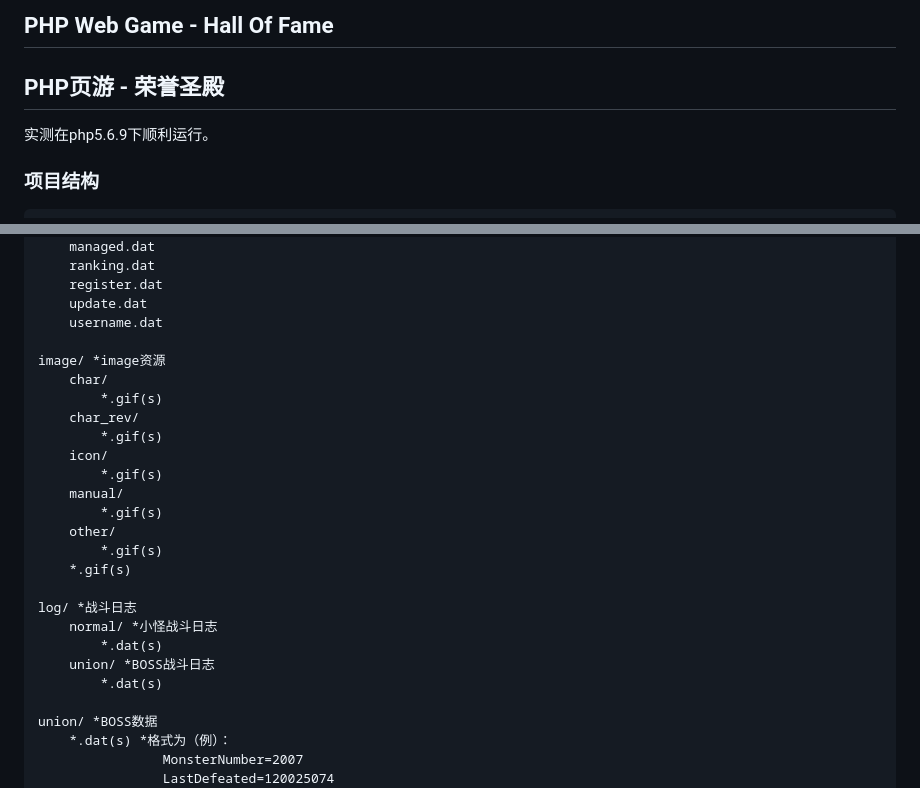
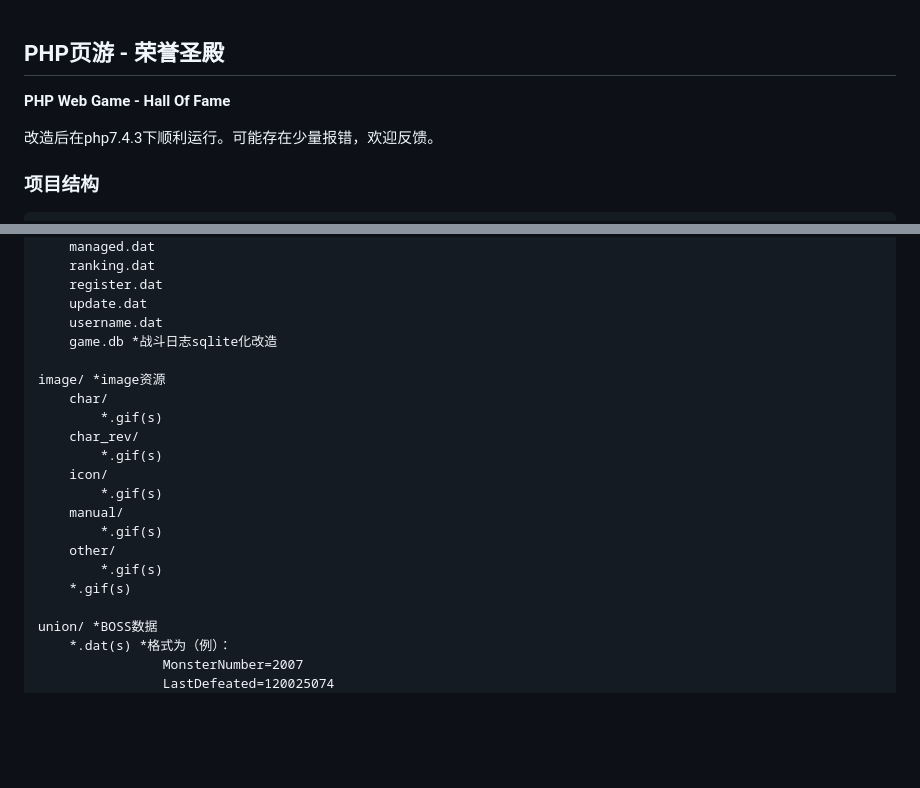
Before and after one commit to xxxmoneycatxxx/HallofFame, a Markdown page: README.md, 2 parts joined by grey strips. Rendered like a GitHub page; blank space fills up the shorter version.

Commit message:
更新描述

````diff
--- a/README.md
+++ b/README.md
@@ -1,7 +1,7 @@
-## PHP Web Game - Hall Of Fame
 ## PHP页游 - 荣誉圣殿
+**PHP Web Game - Hall Of Fame**
 
-实测在php5.6.9下顺利运行。
+改造后在php7.4.3下顺利运行。可能存在少量报错，欢迎反馈。
 
 ### 项目结构
 ```
@@ -77,6 +77,7 @@ db/ *数据库？但这个项目是用写入文件的方式存数据。总之是
     register.dat
     update.dat
     username.dat
+    game.db *战斗日志sqlite化改造
 
 image/ *image资源
     char/
@@ -90,12 +91,6 @@ image/ *image资源
     other/
         *.gif(s)
     *.gif(s)
-
-log/ *战斗日志
-    normal/ *小怪战斗日志
-        *.dat(s)
-    union/ *BOSS战斗日志
-        *.dat(s)
 
 union/ *BOSS数据
     *.dat(s) *格式为（例）：
````
